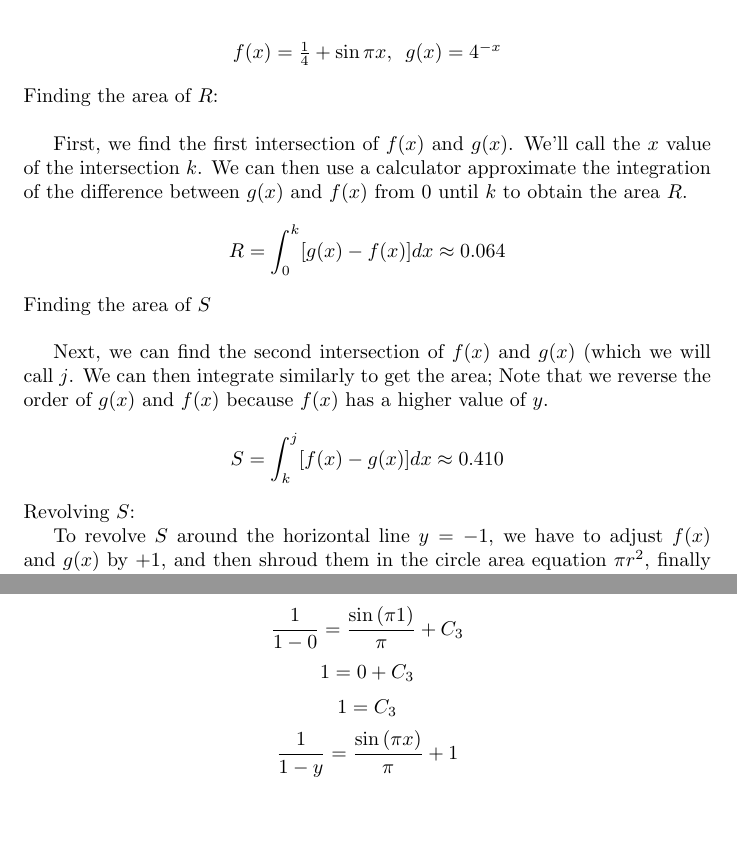
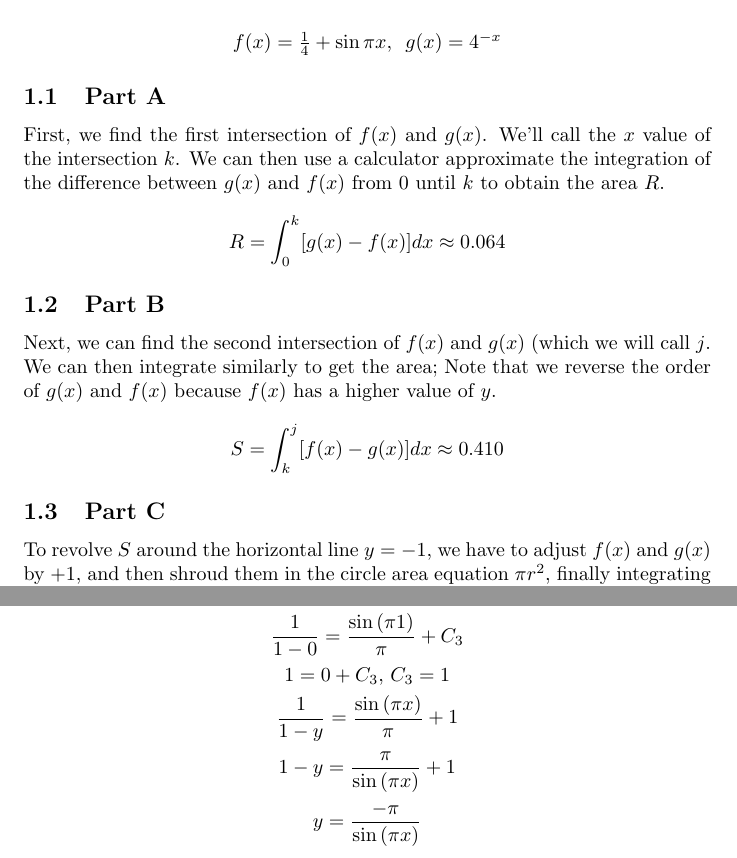
Before and after one commit to Masterchef365/Take-Home-Final, a LaTeX document (final.tex, which reads problem1.tex, problem4.tex): two parts of pages 2 and 5 of 14, joined at a grey line, cut so that both start at the same text, the shorter picture padded with empty space. Compiled offline with pdfLaTeX.

Commit message:
Various fixes and additions; polish

```diff
--- a/problem1.tex
+++ b/problem1.tex
@@ -18,21 +18,15 @@
 	$f(x) = \frac{1}{4} + \sin{\pi x}, \enspace g(x) = 4^{-x}$ \\
 \end{center}
 
-\noindent
-Finding the area of $R$: \\
-
+\subsection{Part A}
 First, we find the first intersection of $f(x)$ and $g(x)$. We'll call the $x$ value of the intersection $k$. We can then use a calculator approximate the integration of the difference between $g(x)$ and $f(x)$ from $0$ until $k$ to obtain the area $R$.
 \[ R = \int_{0}^{k} [g(x) - f(x)]dx \approx 0.064 \]
 
-\noindent
-Finding the area of $S$ \\
-
+\subsection{Part B}
 Next, we can find the second intersection of $f(x)$ and $g(x)$ (which we will call $j$. We can then integrate similarly to get the area; Note that we reverse the order of $g(x)$ and $f(x)$ because $f(x)$ has a higher value of $y$.
 \[	S = \int_{k}^{j} [f(x) - g(x)]dx \approx 0.410 \]
 
-\noindent
-Revolving $S$:
-
+\subsection{Part C}
 To revolve $S$ around the horizontal line $y = -1$, we have to adjust $f(x)$ and $g(x)$ by $+1$, and then shroud them in the circle area equation $\pi r^2$, finally integrating the resulting difference between $k$ and $j$ to obtain volume.
 \[ S_{\text{vol}} = \pi\!\int_{k}^{j} [(f(x)+1)^2 - (g(x)+1)^2]\,dx \approx 4.56 \]
 
--- a/problem4.tex
+++ b/problem4.tex
@@ -47,6 +47,7 @@ Despite being able to simply look at the graph, we can infer that the slope from
 \[ (y-1)^{-2}\,dy=\cos{(\pi x)}\,dx \]
 \[ \int (y-1)^{-2}\,dy= \int \cos{(\pi x)}\,dx \]
 \[ \frac{1}{1-0} = \frac{\sin{(\pi 1)}}{\pi} + C_3 \]
-\[ 1 = 0 + C_3 \]
-\[ 1 = C_3 \]
+\[ 1 = 0 + C_3,\,C_3 = 1 \]
 \[ \frac{1}{1-y} = \frac{\sin{(\pi x)}}{\pi} + 1 \]
+\[ 1-y = \frac{\pi}{\sin{(\pi x)}} + 1 \]
+\[ y = \frac{-\pi}{\sin{(\pi x)}} \]
```
Also changed, not shown: final.tex (+5 -4 lines), problem6.tex (+1 -1 lines), problem8.tex (+2 -2 lines), problem9.tex (+1 -1 lines), final.pdf.
